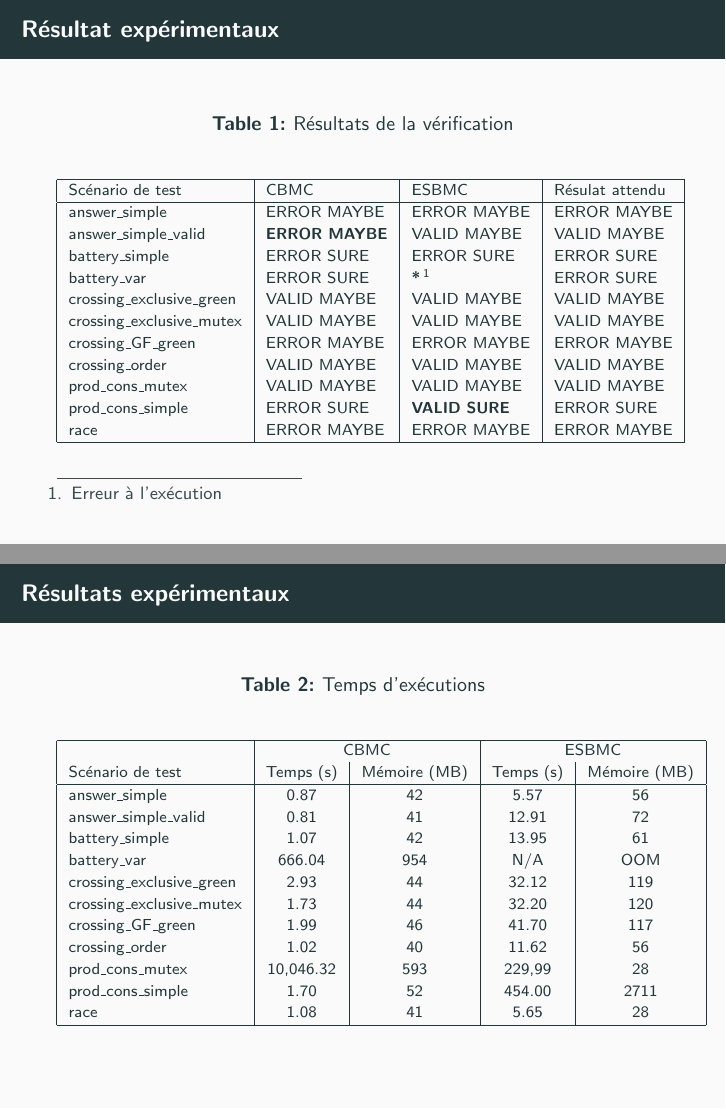
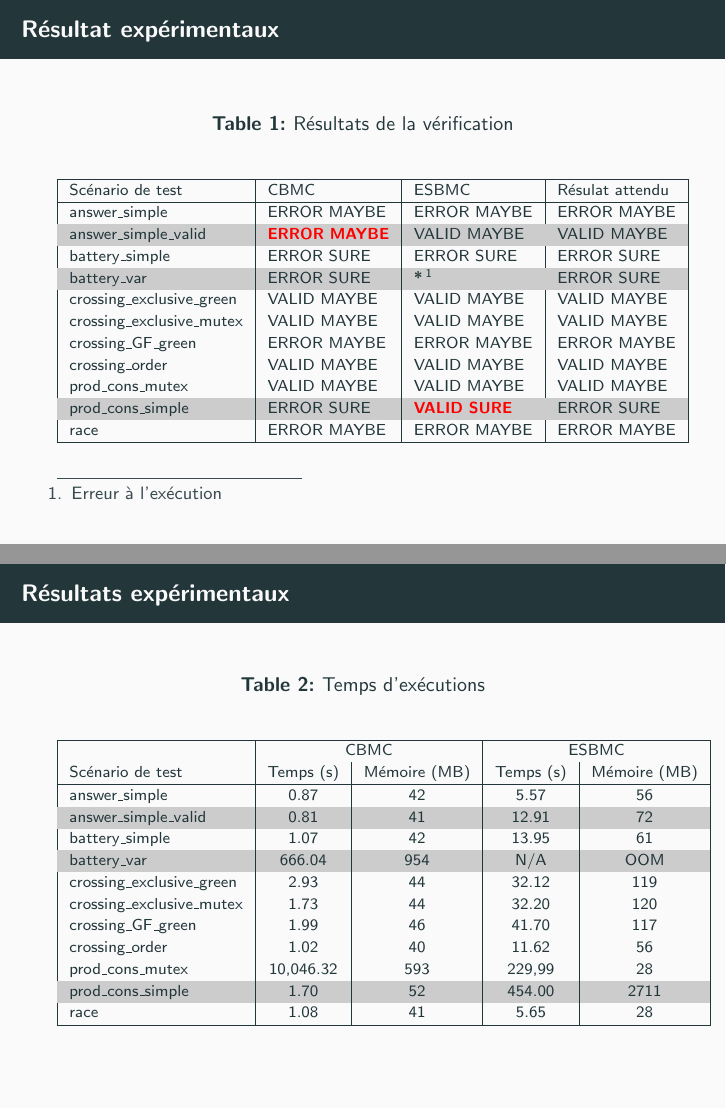
Before and after one commit to guhetier/presentation_maitrise, LaTeX slides (Presentation.tex): pages 44 and 45 of 45, joined at a grey line. Compiled offline with pdfLaTeX.

Commit message:
Higlight lines containing errors in results

```diff
--- a/Presentation.tex
+++ b/Presentation.tex
@@ -5,6 +5,7 @@
 \usepackage{listings}
 \usepackage{xcolor}
 \usepackage{soul}
+\usepackage{colortbl}
 
 \usepackage[french]{babel}
 
@@ -1059,15 +1060,18 @@
 Scénario de test           & CBMC                 & ESBMC            & Résulat attendu \\
 \hline
 answer\_simple             & ERROR MAYBE          & ERROR MAYBE      & ERROR MAYBE     \\
-answer\_simple\_valid      & \textbf{ERROR MAYBE} & VALID MAYBE      & VALID MAYBE     \\
+\rowcolor{light-gray}
+  answer\_simple\_valid      & \textcolor{red}{\textbf{ERROR MAYBE}} & VALID MAYBE      & VALID MAYBE     \\
 battery\_simple            & ERROR SURE           & ERROR SURE       & ERROR SURE      \\
+\rowcolor{light-gray}
 battery\_var               & ERROR SURE           & \textbf{*}\footnote{Erreur à l'exécution}& ERROR SURE      \\
 crossing\_exclusive\_green & VALID MAYBE          & VALID MAYBE      & VALID MAYBE     \\
 crossing\_exclusive\_mutex & VALID MAYBE          & VALID MAYBE      & VALID MAYBE     \\
 crossing\_GF\_green        & ERROR MAYBE          & ERROR MAYBE      & ERROR MAYBE     \\
 crossing\_order            & VALID MAYBE          & VALID MAYBE      & VALID MAYBE     \\
 prod\_cons\_mutex          & VALID MAYBE          & VALID MAYBE      & VALID MAYBE     \\
-prod\_cons\_simple         & ERROR SURE           & \textbf{VALID SURE} & ERROR SURE      \\
+\rowcolor{light-gray}
+  prod\_cons\_simple         & ERROR SURE           & \textcolor{red}{\textbf{VALID SURE}} & ERROR SURE      \\
 race                       & ERROR MAYBE          & ERROR MAYBE      & ERROR MAYBE     \\
 \hline
 \end{tabular}
@@ -1086,14 +1090,17 @@
 Scénario de test           & Temps (s) & Mémoire (MB) & Temps (s) & Mémoire (MB) \\
 \hline
 answer\_simple             & 0.87      & 42           & 5.57      & 56           \\
+\rowcolor{light-gray}
 answer\_simple\_valid      & 0.81      & 41           & 12.91     & 72           \\
 battery\_simple            & 1.07      & 42           & 13.95     & 61           \\
+\rowcolor{light-gray}
 battery\_var               & 666.04    & 954          & N/A       & OOM          \\
 crossing\_exclusive\_green & 2.93      & 44           & 32.12     & 119          \\
 crossing\_exclusive\_mutex & 1.73      & 44           & 32.20     & 120          \\
 crossing\_GF\_green        & 1.99      & 46           & 41.70     & 117          \\
 crossing\_order            & 1.02      & 40           & 11.62     & 56           \\
 prod\_cons\_mutex          & 10,046.32 & 593          & 229,99    & 28           \\
+\rowcolor{light-gray}
 prod\_cons\_simple         & 1.70      & 52           & 454.00    & 2711         \\
 race                       & 1.08      & 41           & 5.65      & 28           \\
 \hline
```
Also changed, not shown: Presentation.tex (2 more changed lines).
